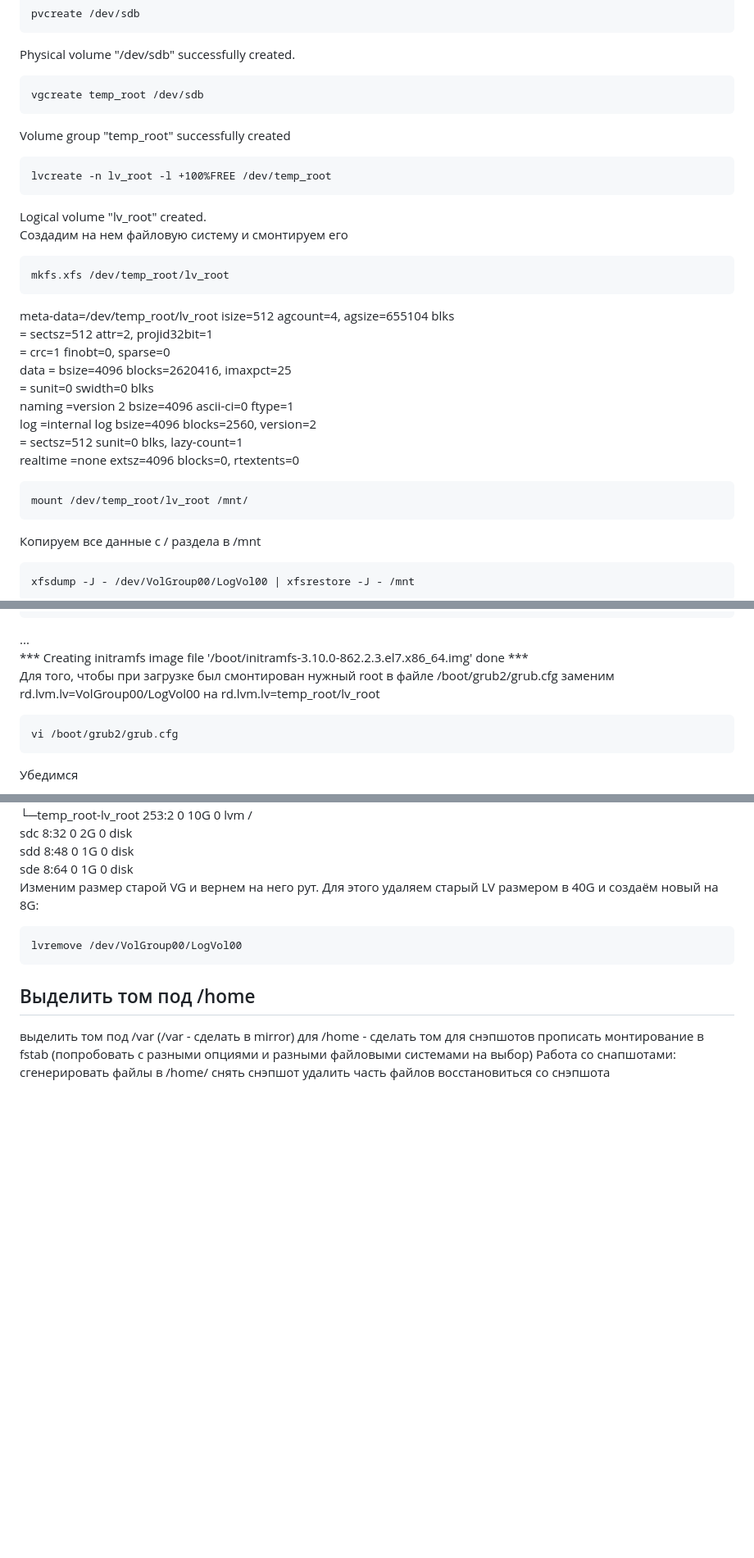
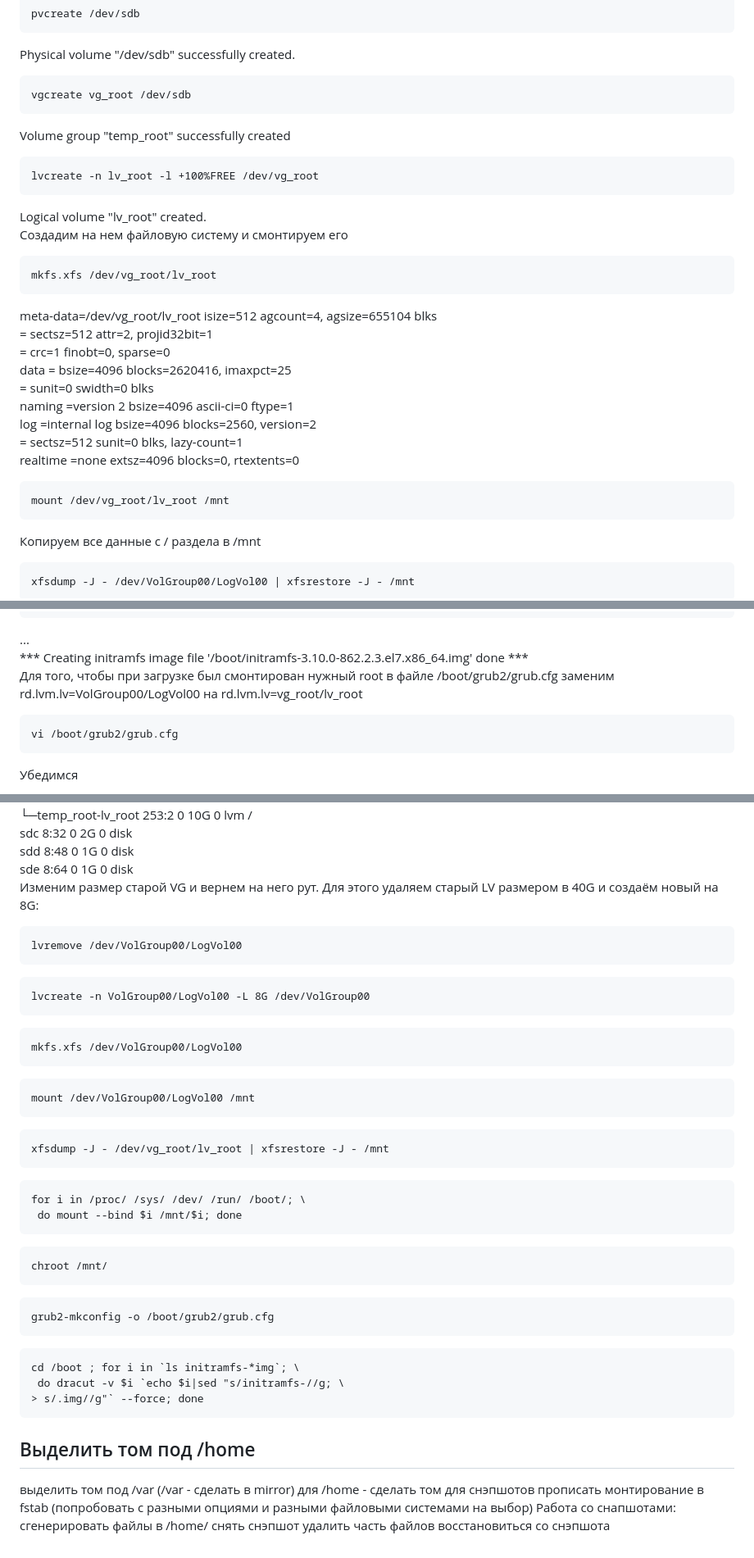
Before and after one commit to LesleyMacconaughey/otus-hw, a Markdown page: m01-04_lvm/README.md, 3 parts joined by grey strips. Shown at 82% size. GitHub-like rendering; blank space fills up the shorter version.

````diff
--- a/m01-04_lvm/README.md
+++ b/m01-04_lvm/README.md
@@ -30,18 +30,18 @@ pvcreate /dev/sdb
 ```
 Physical volume "/dev/sdb" successfully created.<br>
 ```sh
-vgcreate temp_root /dev/sdb
+vgcreate vg_root /dev/sdb
 ```
   Volume group "temp_root" successfully created
 ```
-lvcreate -n lv_root -l +100%FREE /dev/temp_root
+lvcreate -n lv_root -l +100%FREE /dev/vg_root
 ```
   Logical volume "lv_root" created.<br>
 Создадим на нем файловую систему и смонтируем его
 ```
-mkfs.xfs /dev/temp_root/lv_root
+mkfs.xfs /dev/vg_root/lv_root
 ```
-meta-data=/dev/temp_root/lv_root isize=512    agcount=4, agsize=655104 blks<br>
+meta-data=/dev/vg_root/lv_root isize=512    agcount=4, agsize=655104 blks<br>
          =                       sectsz=512   attr=2, projid32bit=1<br>
          =                       crc=1        finobt=0, sparse=0<br>
 data     =                       bsize=4096   blocks=2620416, imaxpct=25<br>
@@ -51,7 +51,7 @@ log      =internal log           bsize=4096   blocks=2560, version=2<br>
          =                       sectsz=512   sunit=0 blks, lazy-count=1<br>
 realtime =none                   extsz=4096   blocks=0, rtextents=0<br>
 ```
-mount /dev/temp_root/lv_root /mnt/
+mount /dev/vg_root/lv_root /mnt
 ```
 Копируем все данные с / раздела в /mnt
 ```sh
@@ -86,7 +86,7 @@ do dracut -v $i `echo $i|sed "s/initramfs-//g; \
 ...<br>
 *** Creating initramfs image file '/boot/initramfs-3.10.0-862.2.3.el7.x86_64.img' done ***<br>
 Для того, чтобы при загрузке был смонтирован нужный root в файле
-/boot/grub2/grub.cfg заменим rd.lvm.lv=VolGroup00/LogVol00 на rd.lvm.lv=temp_root/lv_root
+/boot/grub2/grub.cfg заменим rd.lvm.lv=VolGroup00/LogVol00 на rd.lvm.lv=vg_root/lv_root
 ```sh
 vi /boot/grub2/grub.cfg
 ```
@@ -111,6 +111,36 @@ sde                       8:64   0    1G  0 disk<br>
 lvremove /dev/VolGroup00/LogVol00
 ```
 
+```
+lvcreate -n VolGroup00/LogVol00 -L 8G /dev/VolGroup00
+```
+
+```
+mkfs.xfs /dev/VolGroup00/LogVol00
+```
+```
+mount /dev/VolGroup00/LogVol00 /mnt
+```
+```
+xfsdump -J - /dev/vg_root/lv_root | xfsrestore -J - /mnt
+```
+```
+for i in /proc/ /sys/ /dev/ /run/ /boot/; \
+ do mount --bind $i /mnt/$i; done
+```
+```
+chroot /mnt/
+```
+```
+grub2-mkconfig -o /boot/grub2/grub.cfg
+```
+```
+cd /boot ; for i in `ls initramfs-*img`; \
+ do dracut -v $i `echo $i|sed "s/initramfs-//g; \
+> s/.img//g"` --force; done
+```
+
+
 
 ## Выделить том под /home
 выделить том под /var (/var - сделать в mirror)
````
